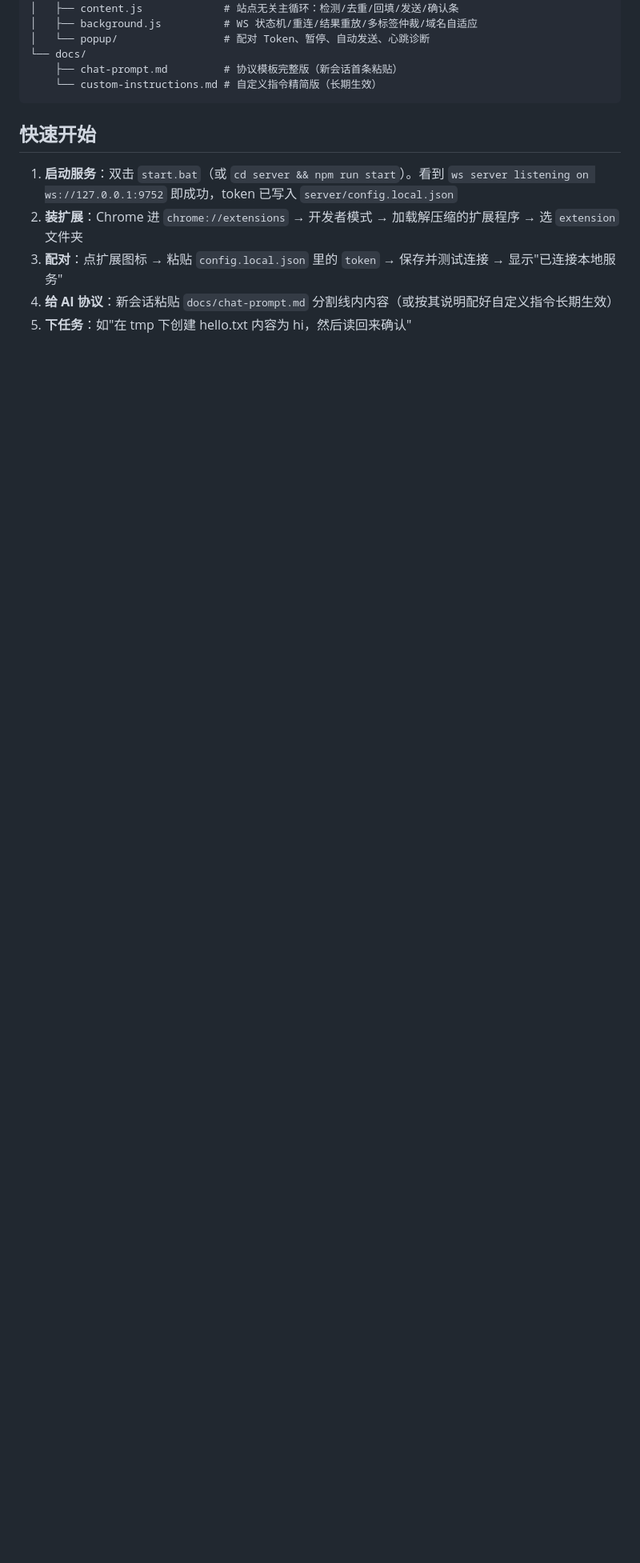
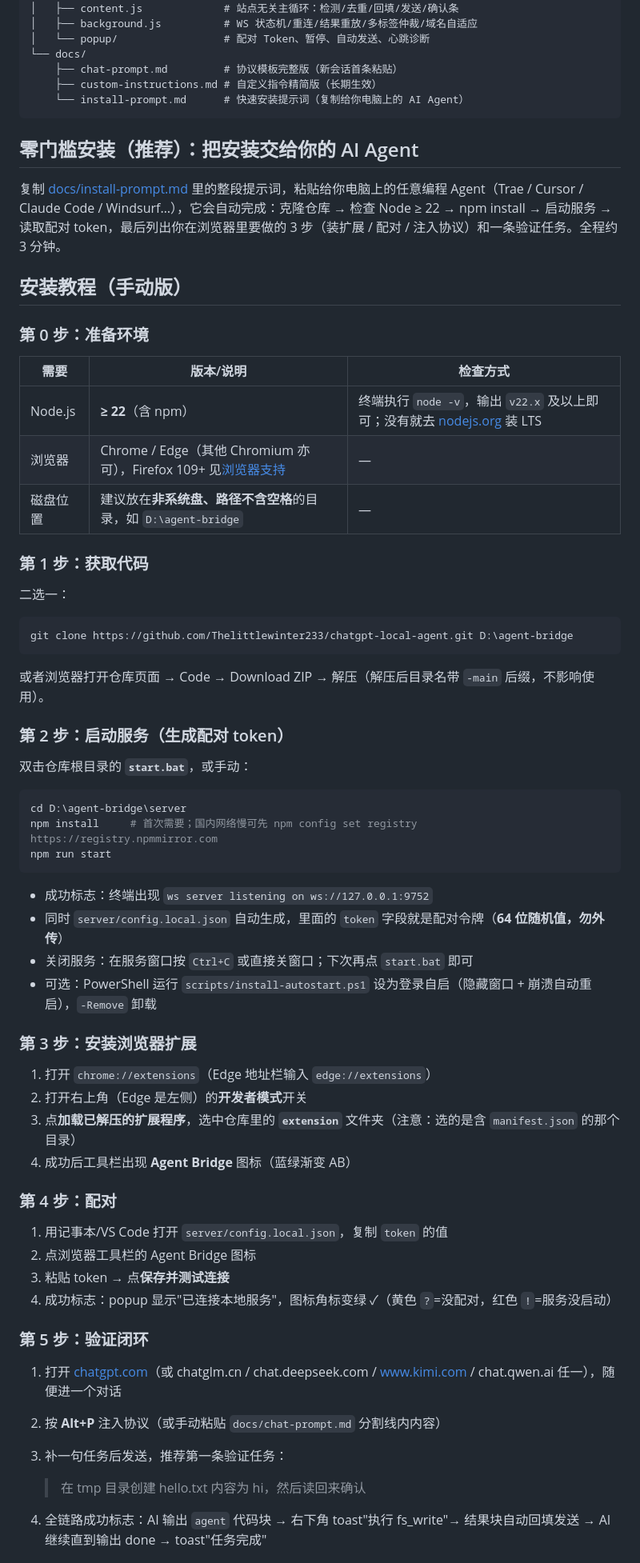
Before and after one commit to Thelittlewinter233/chatgpt-local-agent, a Markdown page: README.md, the part around one of its changes. Shown at 80% size. Rendered like a GitHub page; blank space fills up the shorter version.

Commit message:
docs: detailed install guide, quick-install prompt for coding agents, refresh stale descriptions

````diff
--- a/README.md
+++ b/README.md
@@ -41,13 +41,70 @@
 │   └── popup/                 # 配对 Token、暂停、自动发送、心跳诊断
 └── docs/
     ├── chat-prompt.md         # 协议模板完整版（新会话首条粘贴）
-    └── custom-instructions.md # 自定义指令精简版（长期生效）
+    ├── custom-instructions.md # 自定义指令精简版（长期生效）
+    └── install-prompt.md      # 快速安装提示词（复制给你电脑上的 AI Agent）
 ```
 
-## 快速开始
+## 零门槛安装（推荐）：把安装交给你的 AI Agent
 
-1. **启动服务**：双击 `start.bat`（或 `cd server && npm run start`）。看到 `ws server listening on ws://127.0.0.1:9752` 即成功，token 已写入 `server/config.local.json`
-2. **装扩展**：Chrome 进 `chrome://extensions` → 开发者模式 → 加载解压缩的扩展程序 → 选 `extension` 文件夹
-3. **配对**：点扩展图标 → 粘贴 `config.local.json` 里的 `token` → 保存并测试连接 → 显示"已连接本地服务"
-4. **给 AI 协议**：新会话粘贴 `docs/chat-prompt.md` 分割线内内容（或按其说明配好自定义指令长期生效）
-5. **下任务**：如"在 tmp 下创建 hello.txt 内容为 hi，然后读回来确认"
+复制 [docs/install-prompt.md](docs/install-prompt.md) 里的整段提示词，粘贴给你电脑上的任意编程 Agent（Trae / Cursor / Claude Code / Windsurf…），它会自动完成：克隆仓库 → 检查 Node ≥ 22 → npm install → 启动服务 → 读取配对 token，最后列出你在浏览器里要做的 3 步（装扩展 / 配对 / 注入协议）和一条验证任务。全程约 3 分钟。
+
+## 安装教程（手动版）
+
+### 第 0 步：准备环境
+
+| 需要 | 版本/说明 | 检查方式 |
+|---|---|---|
+| Node.js | **≥ 22**（含 npm） | 终端执行 `node -v`，输出 `v22.x` 及以上即可；没有就去 [nodejs.org](https://nodejs.org) 装 LTS |
+| 浏览器 | Chrome / Edge（其他 Chromium 亦可），Firefox 109+ 见[浏览器支持](#浏览器支持) | — |
+| 磁盘位置 | 建议放在**非系统盘、路径不含空格**的目录，如 `D:\agent-bridge` | — |
+
+### 第 1 步：获取代码
+
+二选一：
+
+```powershell
+git clone https://github.com/Thelittlewinter233/chatgpt-local-agent.git D:\agent-bridge
+```
+
+或者浏览器打开仓库页面 → Code → Download ZIP → 解压（解压后目录名带 `-main` 后缀，不影响使用）。
+
+### 第 2 步：启动服务（生成配对 token）
+
+双击仓库根目录的 **`start.bat`**，或手动：
+
+```powershell
+cd D:\agent-bridge\server
+npm install     # 首次需要；国内网络慢可先 npm config set registry https://registry.npmmirror.com
+npm run start
+```
+
+- 成功标志：终端出现 `ws server listening on ws://127.0.0.1:9752`
+- 同时 `server/config.local.json` 自动生成，里面的 `token` 字段就是配对令牌（**64 位随机值，勿外传**）
+- 关闭服务：在服务窗口按 `Ctrl+C` 或直接关窗口；下次再点 `start.bat` 即可
+- 可选：PowerShell 运行 `scripts/install-autostart.ps1` 设为登录自启（隐藏窗口 + 崩溃自动重启），`-Remove` 卸载
+
+### 第 3 步：安装浏览器扩展
+
+1. 打开 `chrome://extensions`（Edge 地址栏输入 `edge://extensions`）
+2. 打开右上角（Edge 是左侧）的**开发者模式**开关
+3. 点**加载已解压的扩展程序**，选中仓库里的 **`extension`** 文件夹（注意：选的是含 `manifest.json` 的那个目录）
+4. 成功后工具栏出现 **Agent Bridge** 图标（蓝绿渐变 AB）
+
+### 第 4 步：配对
+
+1. 用记事本/VS Code 打开 `server/config.local.json`，复制 `token` 的值
+2. 点浏览器工具栏的 Agent Bridge 图标
+3. 粘贴 token → 点**保存并测试连接**
+4. 成功标志：popup 显示"已连接本地服务"，图标角标变绿 ✓（黄色 `?`=没配对，红色 `!`=服务没启动）
+
+### 第 5 步：验证闭环
+
+1. 打开 [chatgpt.com](https://chatgpt.com)（或 chatglm.cn / chat.deepseek.com / www.kimi.com / chat.qwen.ai 任一），随便进一个对话
+2. 按 **Alt+P** 注入协议（或手动粘贴 `docs/chat-prompt.md` 分割线内内容）
+3. 补一句任务后发送，推荐第一条验证任务：
+
+   > 在 tmp 目录创建 hello.txt 内容为 hi，然后读回来确认
+
+4. 全链路成功标志：AI 输出 `agent` 代码块 → 右下角 toast"执行 fs_write"→ 结果块自动回填发送 → AI 继续直到输出 done → toast"任务完成"
+
````
Also changed, not shown: other parts of README.md (+14 -3 lines), docs/install-prompt.md (added, +34 -0 lines).
